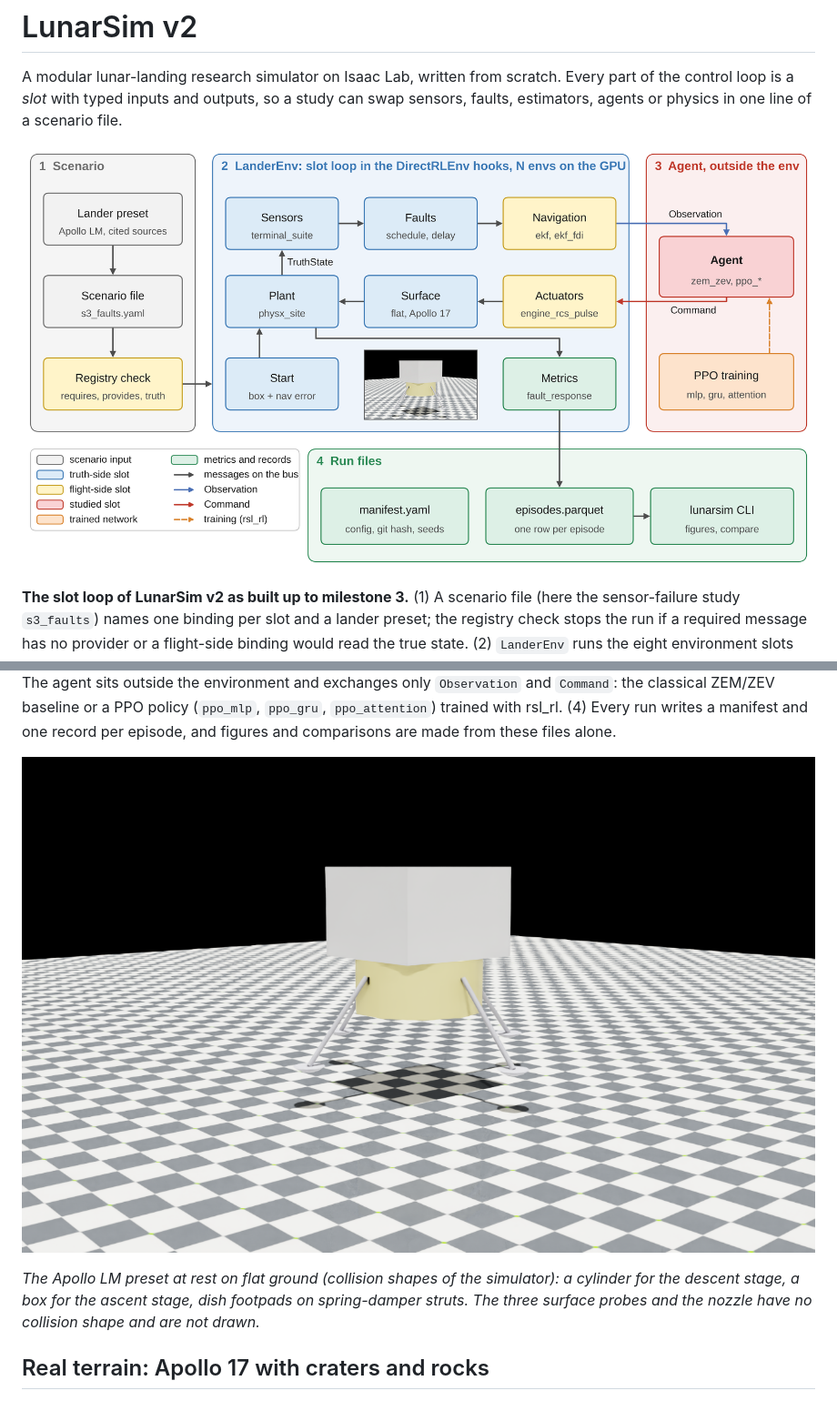
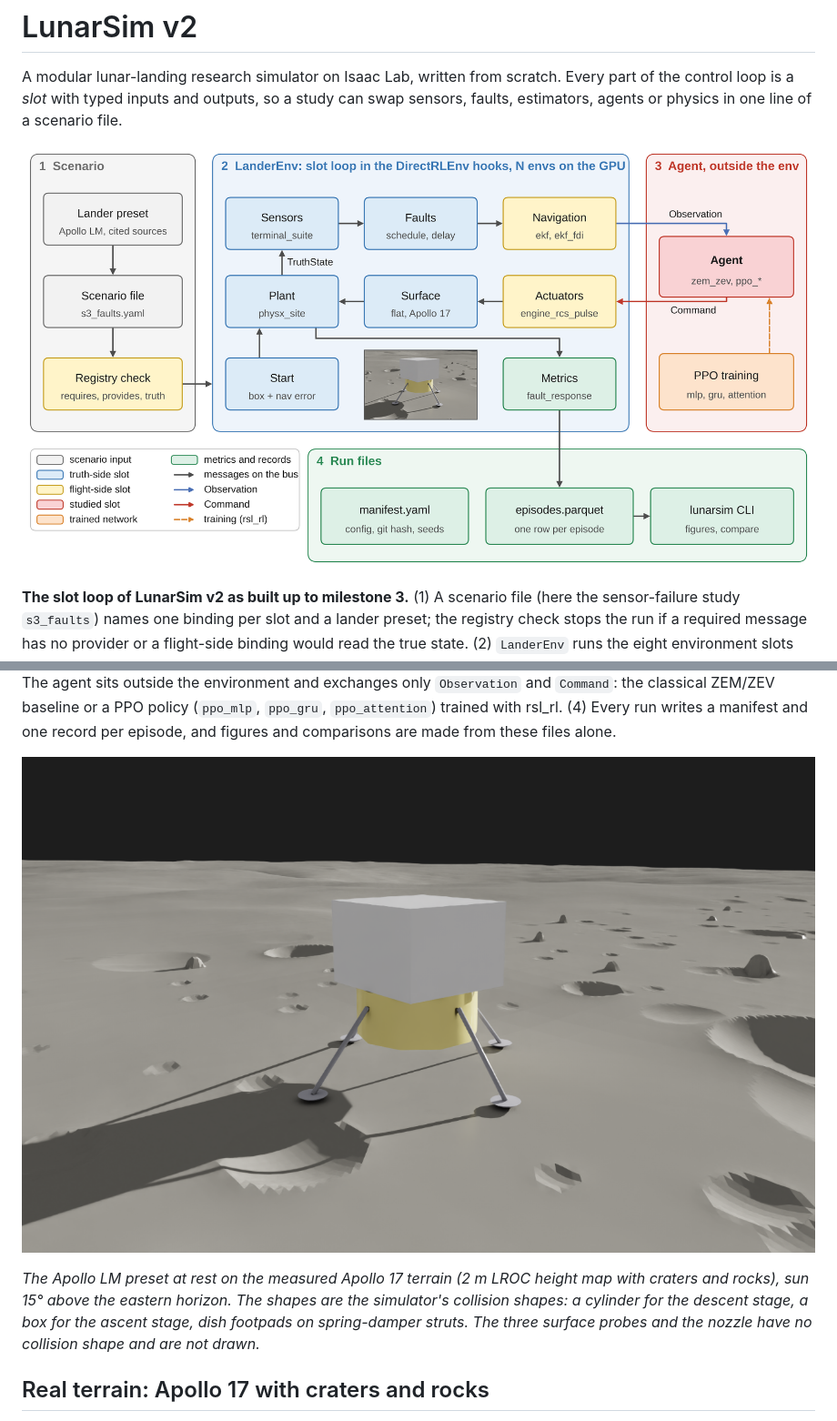
Before and after one commit to MEO41/lunarsimv2, a Markdown page: README.md, 2 parts joined by grey strips. Shown at 91% size. Drawn GitHub-style; pictures changed too: docs/figures/lander_at_rest.png, docs/figures/slot_loop_overview.png.

```diff
--- a/README.md
+++ b/README.md
@@ -24,9 +24,11 @@ are made from these files alone.
 
 ![The lander at rest](docs/figures/lander_at_rest.png)
 
-*The Apollo LM preset at rest on flat ground (collision shapes of the simulator): a cylinder for
-the descent stage, a box for the ascent stage, dish footpads on spring-damper struts. The three
-surface probes and the nozzle have no collision shape and are not drawn.*
+*The Apollo LM preset at rest on the measured Apollo 17 terrain (2 m LROC height map with
+craters and rocks), sun 15° above the eastern horizon. The shapes are the simulator's collision
+shapes: a cylinder for the descent stage, a box for the ascent stage, dish footpads on
+spring-damper struts. The three surface probes and the nozzle have no collision shape and are
+not drawn.*
 
 ## Real terrain: Apollo 17 with craters and rocks
 
```
Also changed, not shown: docs/knowledge/testing-and-commands.md (+1 -1 lines), 4 other files.
